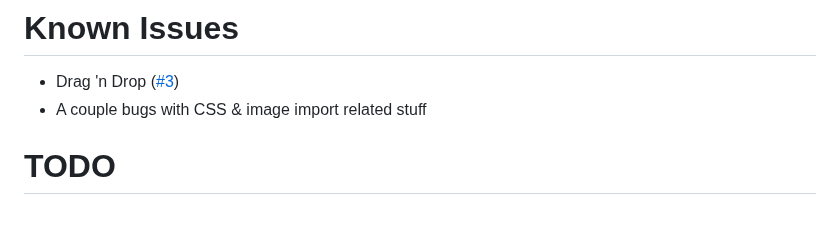
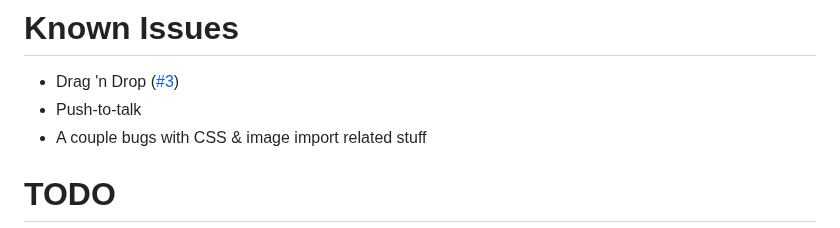
Before and after one commit to SpikeHD/Dorion, a Markdown page: README.md, the part around the change. GitHub-like rendering.

```diff
--- a/README.md
+++ b/README.md
@@ -52,6 +52,7 @@ Dorion simply runs the web-based version of Discord within it's own client. This
 # Known Issues
 
 * Drag 'n Drop ([#3](https://github.com/SpikeHD/Dorion/issues/3))
+* Push-to-talk
 * A couple bugs with CSS & image import related stuff
 
 # TODO
```
